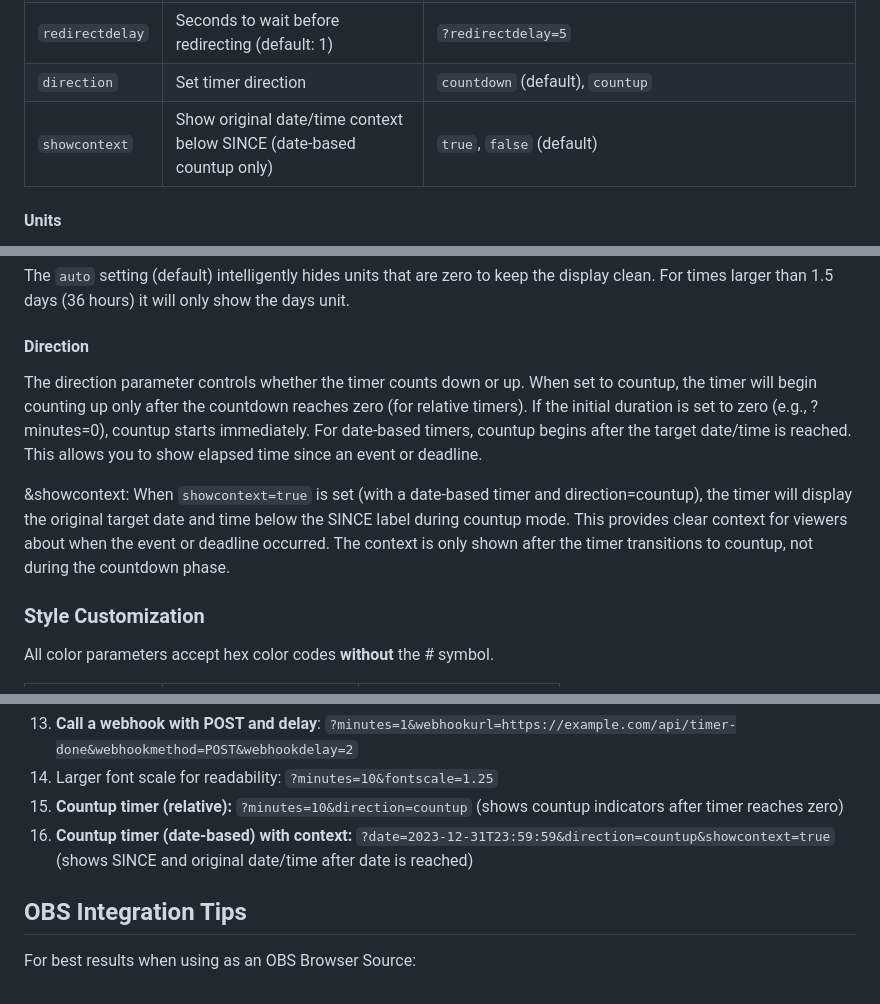
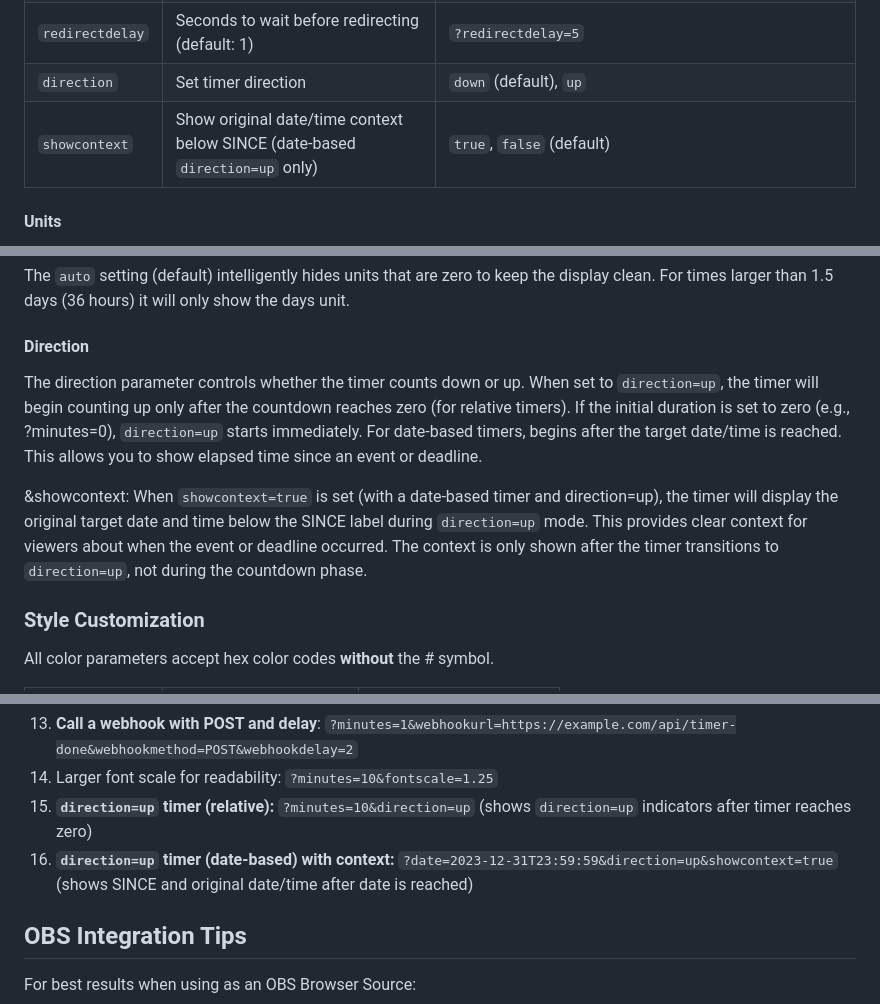
Before and after one commit to jarbochov/obs-countdown, a Markdown page: README.md, 3 parts joined by grey strips. Drawn GitHub-style.

Commit message:
chore: fix readme

```diff
--- a/README.md
+++ b/README.md
@@ -43,8 +43,8 @@ Multiple time units can be combined: `?days=1&hours=12`
 | `mobile` | Control mobile optimization | `true` (default), `false` |
 | `redirecturl` | URL to redirect to when timer completes | `?redirecturl=https://example.com` |
 | `redirectdelay` | Seconds to wait before redirecting (default: 1) | `?redirectdelay=5` |
-| `direction` | Set timer direction | `countdown` (default), `countup` |
-| `showcontext` | Show original date/time context below SINCE (date-based countup only) | `true`, `false` (default) |
+| `direction` | Set timer direction | `down` (default), `up` |
+| `showcontext` | Show original date/time context below SINCE (date-based `direction=up` only) | `true`, `false` (default) |
 
 #### Units
 
@@ -56,10 +56,10 @@ When using `units=full`, the timer will show all time units from the highest con
 The `auto` setting (default) intelligently hides units that are zero to keep the display clean. For times larger than 1.5 days (36 hours) it will only show the days unit.
 
 #### Direction
-The direction parameter controls whether the timer counts down or up. When set to countup, the timer will begin counting up only after the countdown reaches zero (for relative timers). If the initial duration is set to zero (e.g., ?minutes=0), countup starts immediately. For date-based timers, countup begins after the target date/time is reached. This allows you to show elapsed time since an event or deadline.
+The direction parameter controls whether the timer counts down or up. When set to `direction=up`, the timer will begin counting up only after the countdown reaches zero (for relative timers). If the initial duration is set to zero (e.g., ?minutes=0), `direction=up` starts immediately. For date-based timers, begins after the target date/time is reached. This allows you to show elapsed time since an event or deadline.
 
 &showcontext:
-When `showcontext=true` is set (with a date-based timer and direction=countup), the timer will display the original target date and time below the SINCE label during countup mode. This provides clear context for viewers about when the event or deadline occurred. The context is only shown after the timer transitions to countup, not during the countdown phase.
+When `showcontext=true` is set (with a date-based timer and direction=up), the timer will display the original target date and time below the SINCE label during `direction=up` mode. This provides clear context for viewers about when the event or deadline occurred. The context is only shown after the timer transitions to `direction=up`, not during the countdown phase.
 
 
 ### Style Customization
@@ -145,8 +145,8 @@ When using `POST` method, a JSON payload is sent with the event type and timesta
 12. **Call a webhook when timer completes**: `?minutes=5&webhookurl=https://example.com/api/timer-done`
 13. **Call a webhook with POST and delay**: `?minutes=1&webhookurl=https://example.com/api/timer-done&webhookmethod=POST&webhookdelay=2`
 14. Larger font scale for readability: `?minutes=10&fontscale=1.25`
-15. **Countup timer (relative):** `?minutes=10&direction=countup` (shows countup indicators after timer reaches zero)
-16. **Countup timer (date-based) with context:** `?date=2023-12-31T23:59:59&direction=countup&showcontext=true` (shows SINCE and original date/time after date is reached)
+15. **`direction=up` timer (relative):** `?minutes=10&direction=up` (shows `direction=up` indicators after timer reaches zero)
+16. **`direction=up` timer (date-based) with context:** `?date=2023-12-31T23:59:59&direction=up&showcontext=true` (shows SINCE and original date/time after date is reached)
 
 
 
```
